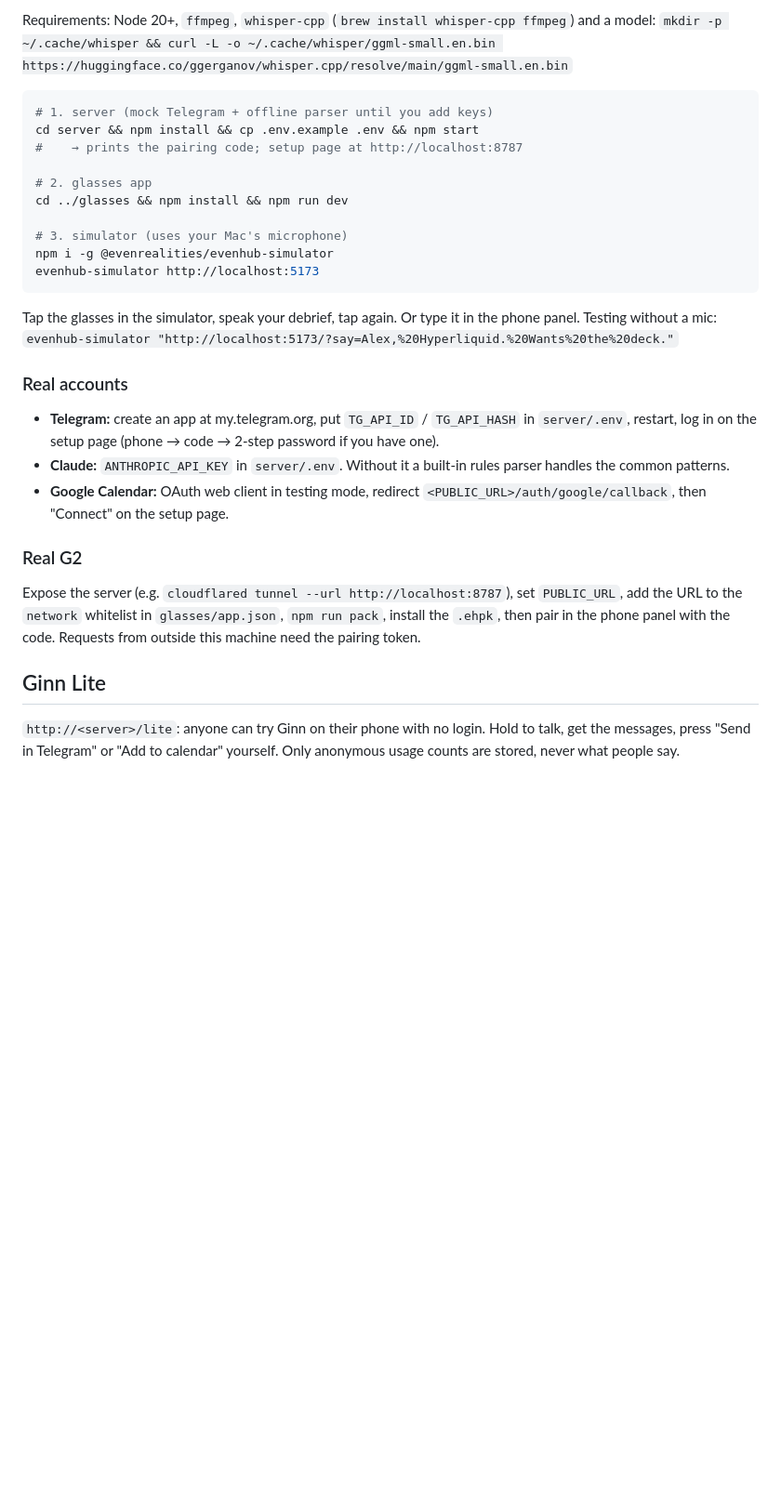
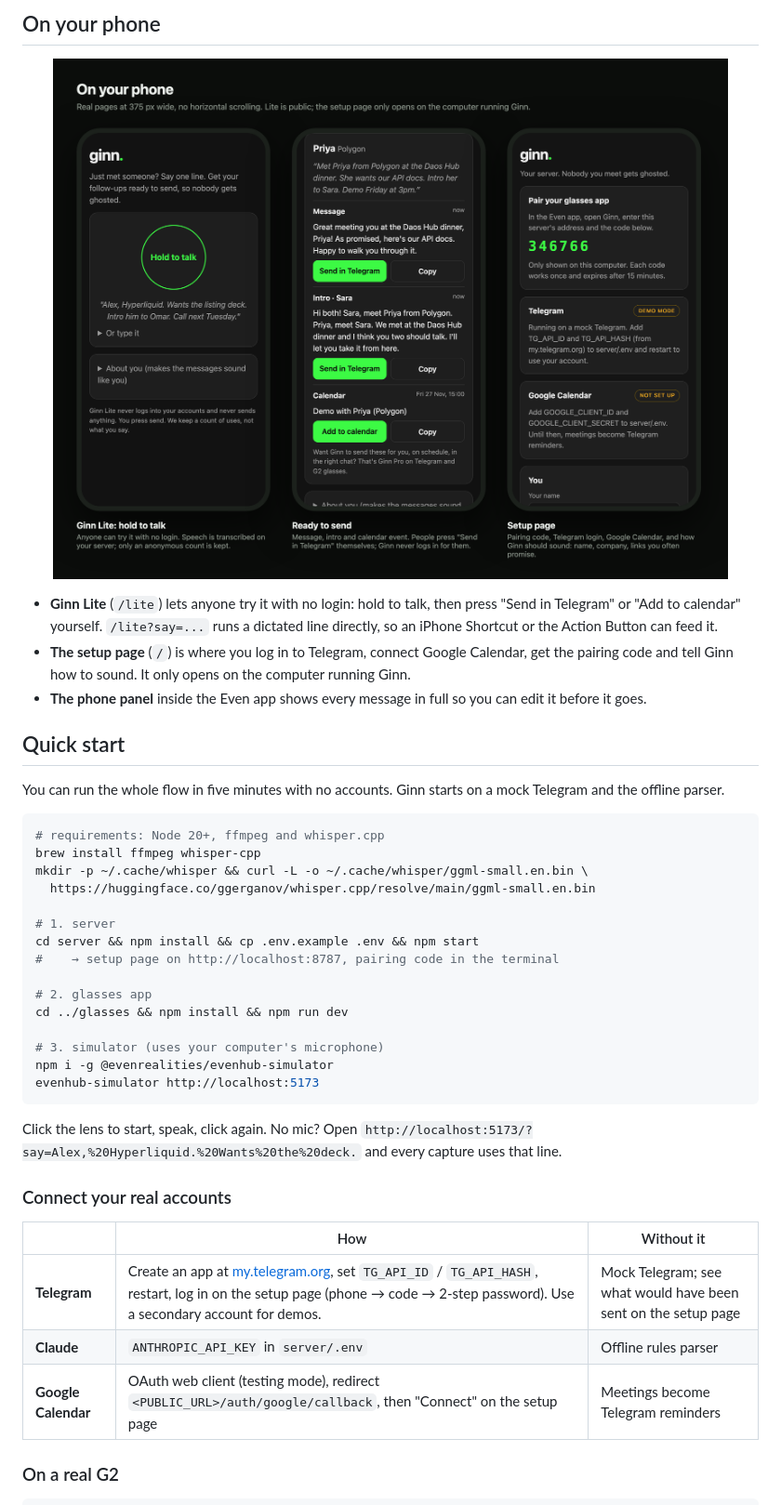
Before and after one commit to Sakibimam/Ginn, a Markdown page: README.md, the part around one of its changes. Shown at 93% size. Drawn GitHub-style; pictures changed too: docs/phones.png (added); blank space fills up the shorter version.

````diff
--- a/README.md
+++ b/README.md
@@ -37,34 +56,46 @@ lens: review list ◄───────────────────
 
-Requirements: Node 20+, `ffmpeg`, `whisper-cpp` (`brew install whisper-cpp ffmpeg`) and a model:
-`mkdir -p ~/.cache/whisper && curl -L -o ~/.cache/whisper/ggml-small.en.bin https://huggingface.co/ggerganov/whisper.cpp/resolve/main/ggml-small.en.bin`
+## On your phone
+
+<p align="center"><img src="docs/phones.png" alt="Ginn Lite and the setup page on a phone" width="100%"></p>
+
+- **Ginn Lite** (`/lite`) lets anyone try it with no login: hold to talk, then press "Send in Telegram" or "Add to calendar" yourself.
+  `/lite?say=...` runs a dictated line directly, so an iPhone Shortcut or the Action Button can feed it.
+- **The setup page** (`/`) is where you log in to Telegram, connect Google Calendar, get the pairing code and tell Ginn
+  how to sound. It only opens on the computer running Ginn.
+- **The phone panel** inside the Even app shows every message in full so you can edit it before it goes.
+
+## Quick start
+
+You can run the whole flow in five minutes with no accounts. Ginn starts on a mock Telegram and the offline parser.
 
 ```bash
-# 1. server (mock Telegram + offline parser until you add keys)
+# requirements: Node 20+, ffmpeg and whisper.cpp
+brew install ffmpeg whisper-cpp
+mkdir -p ~/.cache/whisper && curl -L -o ~/.cache/whisper/ggml-small.en.bin \
+  https://huggingface.co/ggerganov/whisper.cpp/resolve/main/ggml-small.en.bin
+
+# 1. server
 cd server && npm install && cp .env.example .env && npm start
-#    → prints the pairing code; setup page at http://localhost:8787
+#    → setup page on http://localhost:8787, pairing code in the terminal
 
 # 2. glasses app
 cd ../glasses && npm install && npm run dev
 
-# 3. simulator (uses your Mac's microphone)
+# 3. simulator (uses your computer's microphone)
 npm i -g @evenrealities/evenhub-simulator
 evenhub-simulator http://localhost:5173
 ```
 
-Tap the glasses in the simulator, speak your debrief, tap again. Or type it in the phone panel.
-Testing without a mic: `evenhub-simulator "http://localhost:5173/?say=Alex,%20Hyperliquid.%20Wants%20the%20deck."`
+Click the lens to start, speak, click again. No mic? Open
+`http://localhost:5173/?say=Alex,%20Hyperliquid.%20Wants%20the%20deck.` and every capture uses that line.
 
-### Real accounts
-- **Telegram:** create an app at my.telegram.org, put `TG_API_ID` / `TG_API_HASH` in `server/.env`, restart, log in on the setup page (phone → code → 2-step password if you have one).
-- **Claude:** `ANTHROPIC_API_KEY` in `server/.env`. Without it a built-in rules parser handles the common patterns.
-- **Google Calendar:** OAuth web client in testing mode, redirect `<PUBLIC_URL>/auth/google/callback`, then "Connect" on the setup page.
+### Connect your real accounts
 
-### Real G2
-Expose the server (e.g. `cloudflared tunnel --url http://localhost:8787`), set `PUBLIC_URL`, add the URL to the
-`network` whitelist in `glasses/app.json`, `npm run pack`, install the `.ehpk`, then pair in the phone panel with the code.
-Requests from outside this machine need the pairing token.
+| | How | Without it |
+|---|---|---|
+| **Telegram** | Create an app at [my.telegram.org](https://my.telegram.org), set `TG_API_ID` / `TG_API_HASH`, restart, log in on the setup page (phone → code → 2-step password). Use a secondary account for demos. | Mock Telegram; see what would have been sent on the setup page |
+| **Claude** | `ANTHROPIC_API_KEY` in `server/.env` | Offline rules parser |
+| **Google Calendar** | OAuth web client (testing mode), redirect `<PUBLIC_URL>/auth/google/callback`, then "Connect" on the setup page | Meetings become Telegram reminders |
 
-## Ginn Lite
-`http://<server>/lite`: anyone can try Ginn on their phone with no login. Hold to talk, get the messages, press
-"Send in Telegram" or "Add to calendar" yourself. Only anonymous usage counts are stored, never what people say.
+### On a real G2
 
````
Also changed, not shown: other parts of README.md (+123 -37 lines), docs/lens-details.png (added), docs/lens-flow.png (added), 2 other files.
